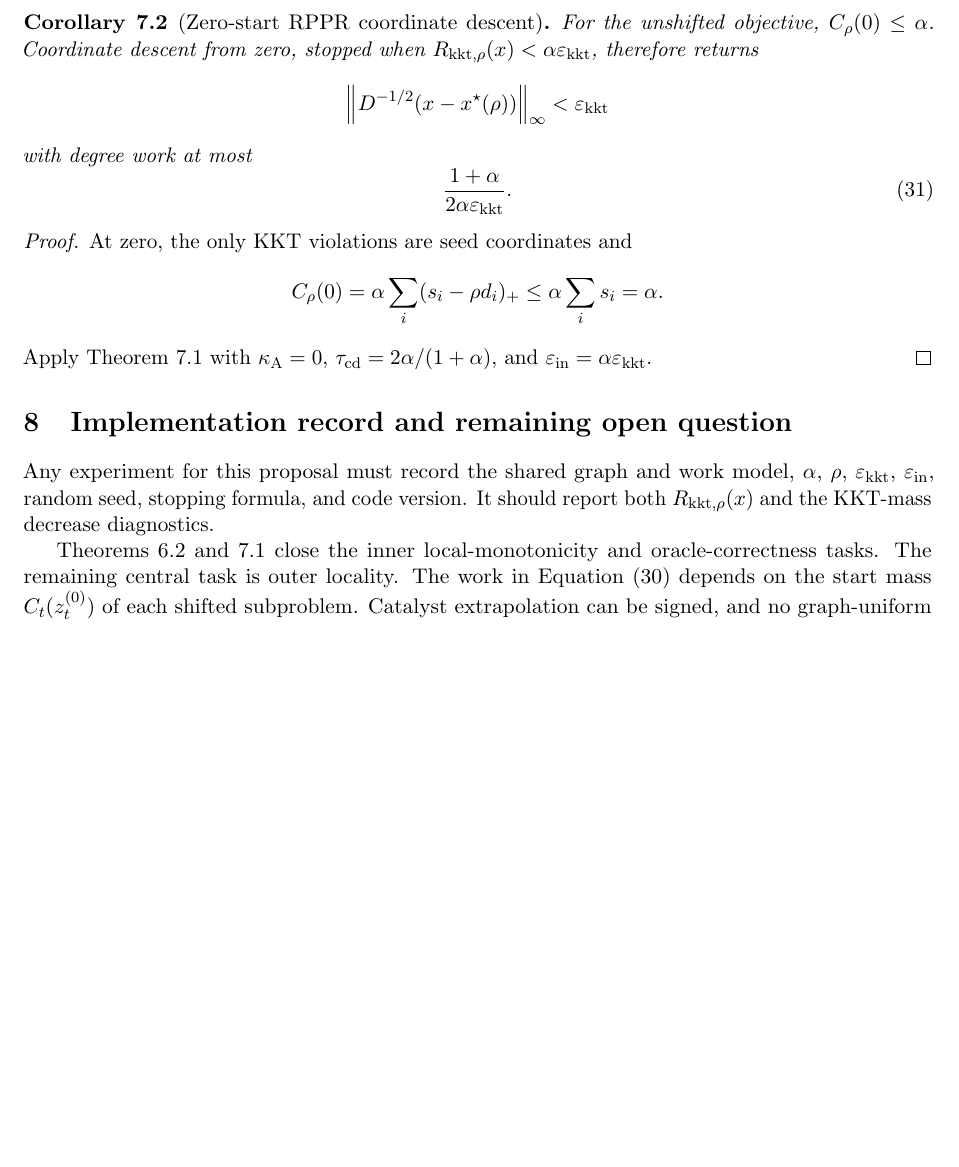
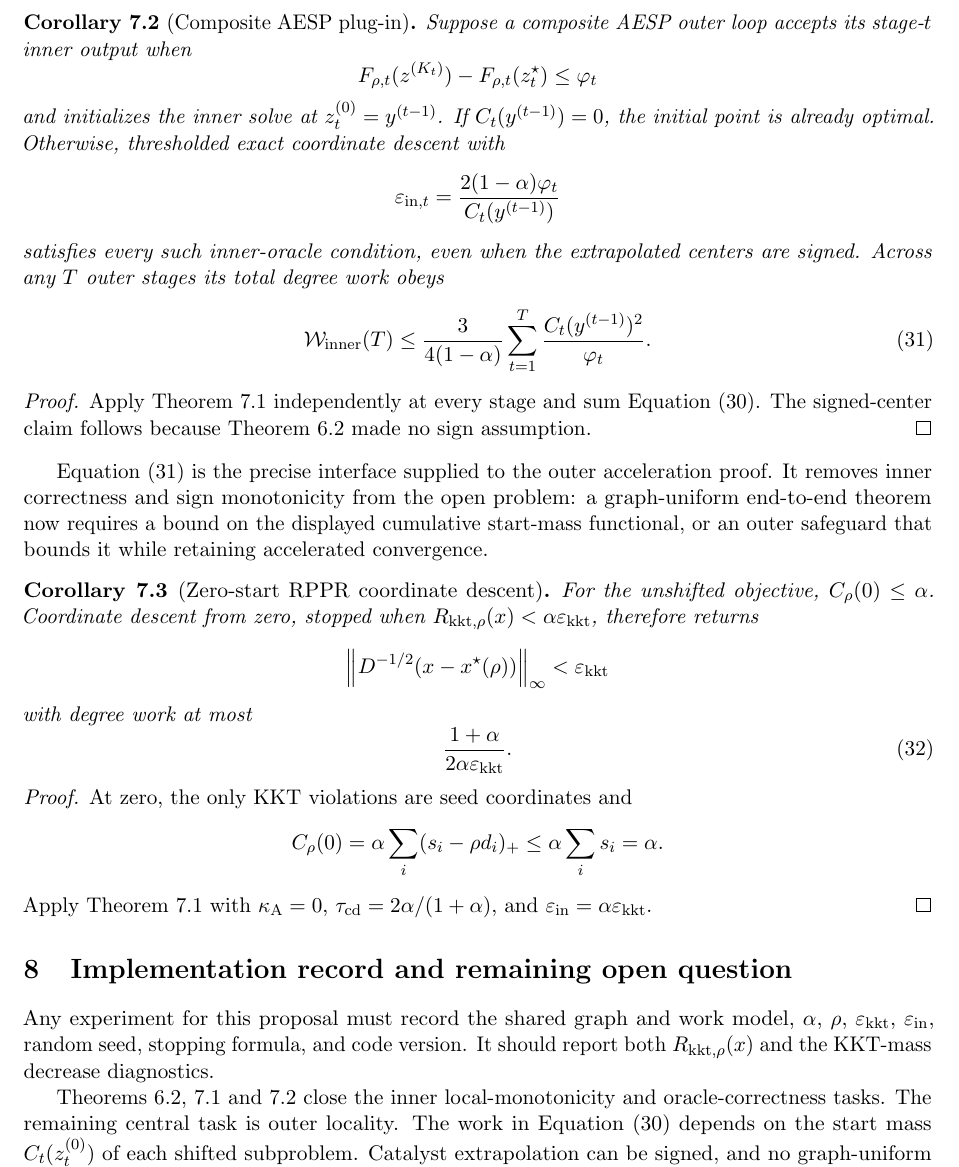
Before and after one commit to baojian/hybrid-local-solver, a LaTeX document (manuscript/notes/aesp_cd_l1_rppr/main.tex): part of page 7 of 7, cut at the place of the change, the shorter picture padded with empty space. Compiled offline with pdfLaTeX.

Commit message:
Expose the composite AESP inner-work interface
Instantiate the proved local coordinate oracle at every shifted RPPR stage, including signed Catalyst extrapolation centers.

Sum the per-stage bounds to isolate total inner work as 3/(4(1-alpha)) times the cumulative squared start-mass-to-gap ratio.

This closes the composite inner-oracle plug-in obligation and identifies cumulative outer start mass as the remaining graph-uniform locality target.

```diff
--- a/manuscript/notes/aesp_cd_l1_rppr/main.tex
+++ b/manuscript/notes/aesp_cd_l1_rppr/main.tex
@@ -409,6 +409,42 @@ $\mu_t=1-\alpha$ and $\tau_{\mathrm{cd}}=2/3$.  Thus
  \label{eq:aesp-cd-specialized-work}
 \end{equation}
 
+\begin{corollary}[Composite AESP plug-in]
+\label{cor:aesp-cd-plugin}
+Suppose a composite AESP outer loop accepts its stage-$t$ inner output when
+\begin{equation*}
+ F_{\rho,t}(z^{(K_t)})-F_{\rho,t}(z_t^\star)\leq\varphi_t
+\end{equation*}
+and initializes the inner solve at $z_t^{(0)}=y^{(t-1)}$.  If
+$C_t(y^{(t-1)})=0$, the initial point is already optimal.  Otherwise,
+thresholded exact coordinate descent with
+\begin{equation*}
+ \varepsilon_{\mathrm{in},t}
+ =\frac{2(1-\alpha)\varphi_t}{C_t(y^{(t-1)})}
+\end{equation*}
+satisfies every such inner-oracle condition, even when the extrapolated
+centers are signed.  Across any $T$ outer stages its total degree work obeys
+\begin{equation}
+ \mathcal W_{\mathrm{inner}}(T)
+ \leq\frac{3}{4(1-\alpha)}
+       \sum_{t=1}^T
+       \frac{C_t(y^{(t-1)})^2}{\varphi_t}.
+ \label{eq:aesp-cd-cumulative-interface}
+\end{equation}
+\end{corollary}
+
+\begin{proof}
+Apply \cref{thm:aesp-cd-inner-work} independently at every stage and sum
+\cref{eq:aesp-cd-specialized-work}.  The signed-center claim follows because
+\cref{thm:aesp-cd-mass} made no sign assumption.
+\end{proof}
+
+\Cref{eq:aesp-cd-cumulative-interface} is the precise interface supplied to
+the outer acceleration proof.  It removes inner correctness and sign
+monotonicity from the open problem: a graph-uniform end-to-end theorem now
+requires a bound on the displayed cumulative start-mass functional, or an
+outer safeguard that bounds it while retaining accelerated convergence.
+
 \begin{corollary}[Zero-start RPPR coordinate descent]
 \label{cor:aesp-cd-zero-start}
 For the unshifted objective, $C_\rho(0)\leq\alpha$.  Coordinate descent from
@@ -443,7 +479,7 @@ $\alpha$, $\rho$, $\epskkt$, $\epsin$, random seed, stopping formula, and code
 version.  It should report both $R_{\mathrm{kkt},\rho}(x)$ and the KKT-mass
 decrease diagnostics.
 
-\Cref{thm:aesp-cd-mass,thm:aesp-cd-inner-work} close the inner
+\Cref{thm:aesp-cd-mass,thm:aesp-cd-inner-work,cor:aesp-cd-plugin} close the inner
 local-monotonicity and oracle-correctness tasks.  The remaining central task is
 outer locality.  The work in \cref{eq:aesp-cd-specialized-work} depends on the
 start mass $C_t(z_t^{(0)})$ of each shifted subproblem.  Catalyst extrapolation
```
Also changed, not shown: docs/research_notes.md (+3 -0 lines), manuscript/notes/aesp_cd_l1_rppr/README.md.
